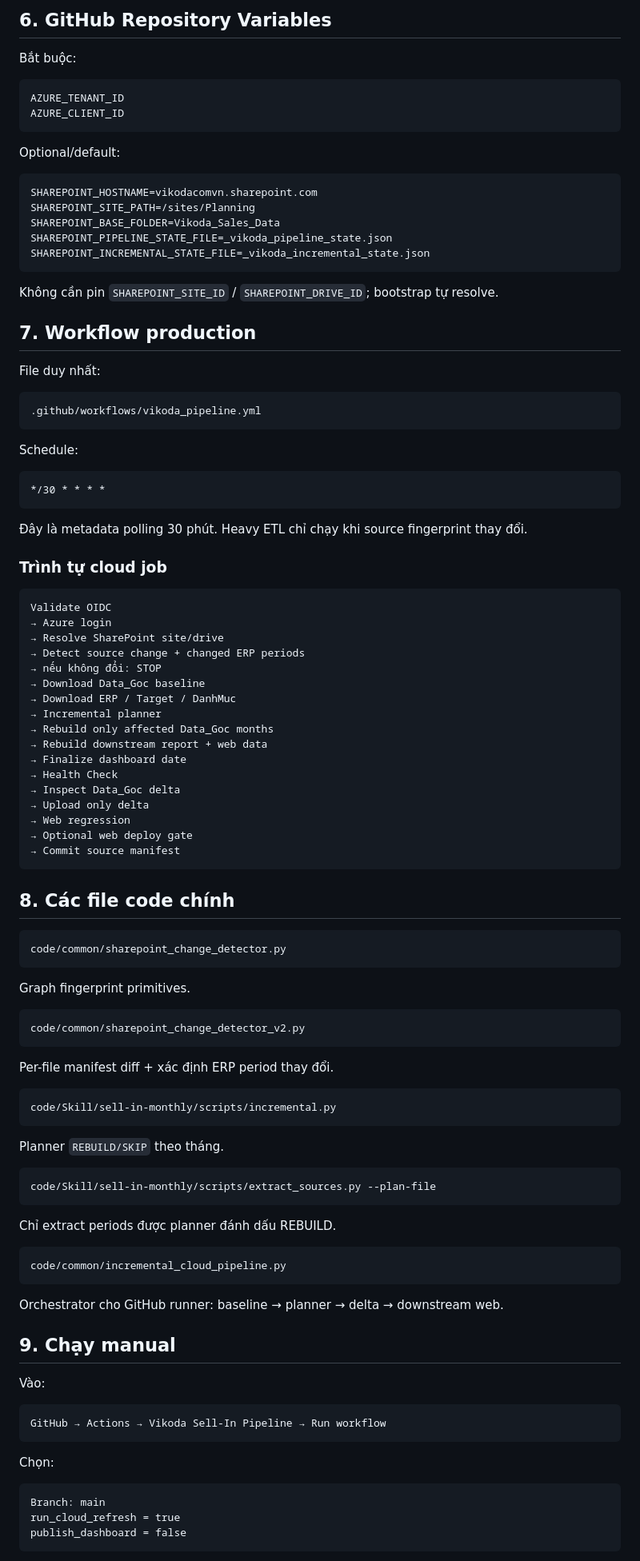
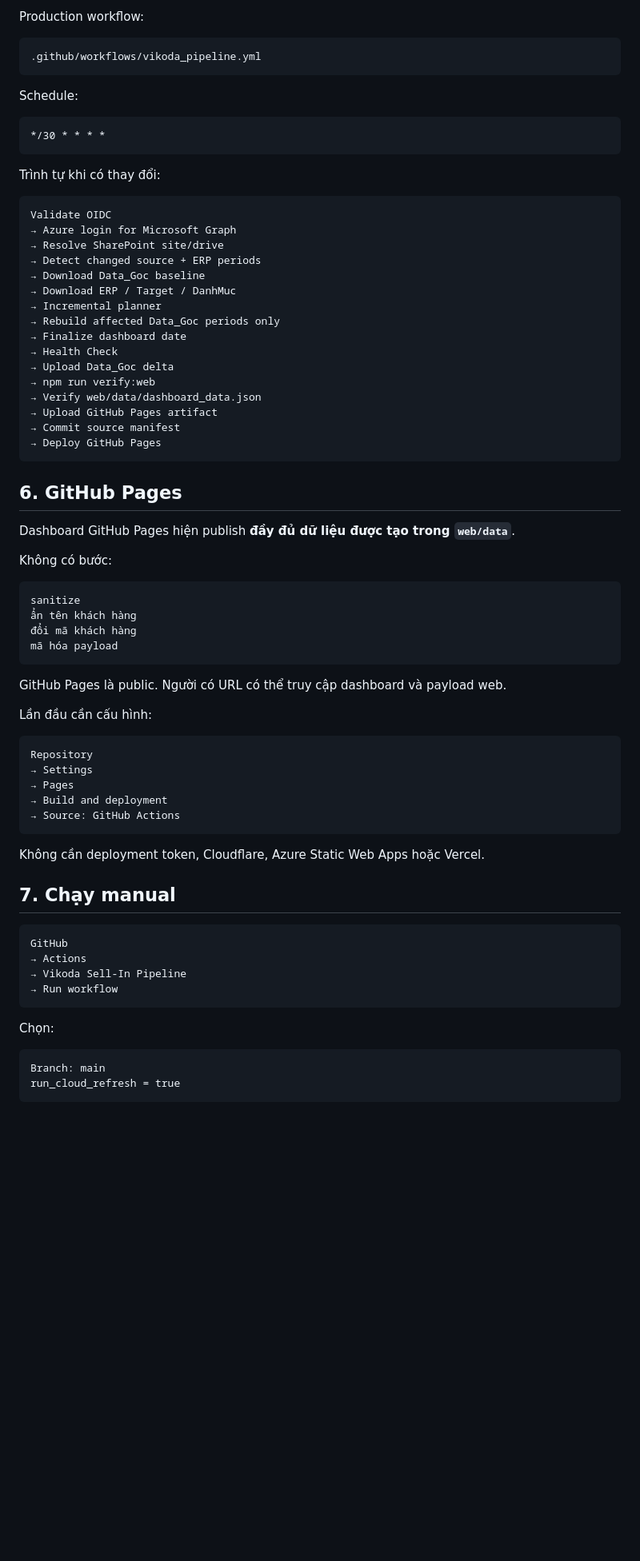
Before and after one commit to Huanpro1239/vikoda-sellin-dashboard, a Markdown page: HUONG_DAN_SHAREPOINT_GITHUB_ACTIONS.md, the part around one of its changes. Shown at 80% size. Rendered like a GitHub page; blank space fills up the shorter version.

Commit message:
Update runbook for full-data GitHub Pages

````diff
--- a/HUONG_DAN_SHAREPOINT_GITHUB_ACTIONS.md
+++ b/HUONG_DAN_SHAREPOINT_GITHUB_ACTIONS.md
@@ -165,28 +122,5 @@ Production workflow không dùng `AZURE_CLIENT_SECRET`.
 
-## 6. GitHub Repository Variables
-
-Bắt buộc:
-
-```text
-AZURE_TENANT_ID
-AZURE_CLIENT_ID
-```
-
-Optional/default:
-
-```text
-SHAREPOINT_HOSTNAME=vikodacomvn.sharepoint.com
-SHAREPOINT_SITE_PATH=/sites/Planning
-SHAREPOINT_BASE_FOLDER=Vikoda_Sales_Data
-SHAREPOINT_PIPELINE_STATE_FILE=_vikoda_pipeline_state.json
-SHAREPOINT_INCREMENTAL_STATE_FILE=_vikoda_incremental_state.json
-```
-
-Không cần pin `SHAREPOINT_SITE_ID` / `SHAREPOINT_DRIVE_ID`; bootstrap tự resolve.
-
-## 7. Workflow production
-
-File duy nhất:
+Production workflow:
 
 ```text
 .github/workflows/vikoda_pipeline.yml
@@ -198,63 +132,61 @@ Schedule:
 */30 * * * *
 ```
 
-Đây là metadata polling 30 phút. Heavy ETL chỉ chạy khi source fingerprint thay đổi.
-
-### Trình tự cloud job
+Trình tự khi có thay đổi:
 
 ```text
 Validate OIDC
-→ Azure login
+→ Azure login for Microsoft Graph
 → Resolve SharePoint site/drive
-→ Detect source change + changed ERP periods
-→ nếu không đổi: STOP
+→ Detect changed source + ERP periods
 → Download Data_Goc baseline
 → Download ERP / Target / DanhMuc
 → Incremental planner
-→ Rebuild only affected Data_Goc months
-→ Rebuild downstream report + web data
+→ Rebuild affected Data_Goc periods only
 → Finalize dashboard date
 → Health Check
-→ Inspect Data_Goc delta
-→ Upload only delta
-→ Web regression
-→ Optional web deploy gate
+→ Upload Data_Goc delta
+→ npm run verify:web
+→ Verify web/data/dashboard_data.json
+→ Upload GitHub Pages artifact
 → Commit source manifest
+→ Deploy GitHub Pages
 ```
 
-## 8. Các file code chính
+## 6. GitHub Pages
+
+Dashboard GitHub Pages hiện publish **đầy đủ dữ liệu được tạo trong `web/data`**.
+
+Không có bước:
 
 ```text
-code/common/sharepoint_change_detector.py
+sanitize
+ẩn tên khách hàng
+đổi mã khách hàng
+mã hóa payload
 ```
-Graph fingerprint primitives.
+
+GitHub Pages là public. Người có URL có thể truy cập dashboard và payload web.
+
+Lần đầu cần cấu hình:
 
 ```text
-code/common/sharepoint_change_detector_v2.py
+Repository
+→ Settings
+→ Pages
+→ Build and deployment
+→ Source: GitHub Actions
 ```
-Per-file manifest diff + xác định ERP period thay đổi.
+
+Không cần deployment token, Cloudflare, Azure Static Web Apps hoặc Vercel.
+
+## 7. Chạy manual
 
 ```text
-code/Skill/sell-in-monthly/scripts/incremental.py
-```
-Planner `REBUILD/SKIP` theo tháng.
-
-```text
-code/Skill/sell-in-monthly/scripts/extract_sources.py --plan-file
-```
-Chỉ extract periods được planner đánh dấu REBUILD.
-
-```text
-code/common/incremental_cloud_pipeline.py
-```
-Orchestrator cho GitHub runner: baseline → planner → delta → downstream web.
-
-## 9. Chạy manual
-
-Vào:
-
-```text
-GitHub → Actions → Vikoda Sell-In Pipeline → Run workflow
+GitHub
+→ Actions
+→ Vikoda Sell-In Pipeline
+→ Run workflow
 ```
 
 Chọn:
@@ -262,6 +194,5 @@ Chọn:
 ```text
 Branch: main
 run_cloud_refresh = true
-publish_dashboard = false
 ```
 
````
Also changed, not shown: other parts of HUONG_DAN_SHAREPOINT_GITHUB_ACTIONS.md (+102 -165 lines).
